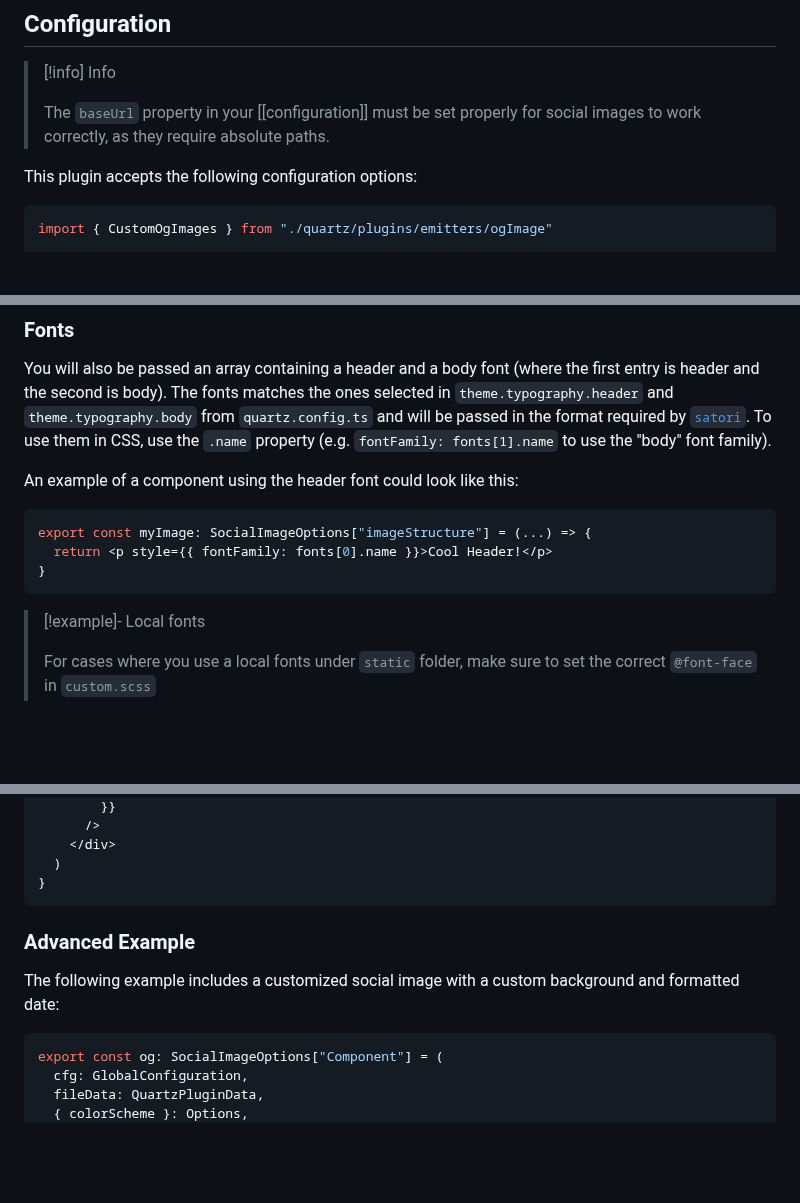
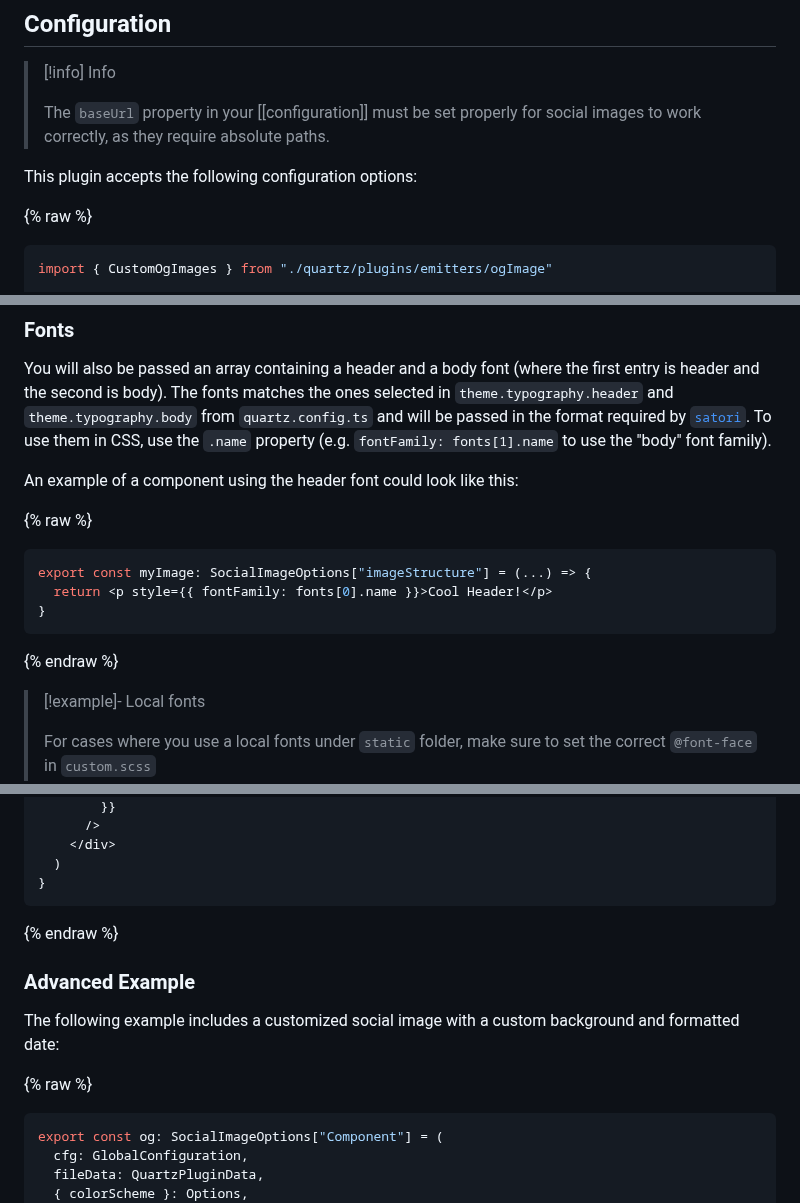
Before and after one commit to 70chang/70-site, a Markdown page: docs/plugins/CustomOgImages.md, 3 parts joined by grey strips. GitHub-like rendering; blank space fills up the shorter version.

Commit message:
fix Liquid sintax error

````diff
--- a/docs/plugins/CustomOgImages.md
+++ b/docs/plugins/CustomOgImages.md
@@ -25,6 +25,7 @@ The Custom OG Images emitter plugin generates social media preview images for yo
 
 This plugin accepts the following configuration options:
 
+{% raw %}
 ```typescript title="quartz.config.ts"
 import { CustomOgImages } from "./quartz/plugins/emitters/ogImage"
 
@@ -80,11 +82,13 @@ You will also be passed an array containing a header and a body font (where the
 
 An example of a component using the header font could look like this:
 
+{% raw %}
 ```tsx title="socialImage.tsx"
 export const myImage: SocialImageOptions["imageStructure"] = (...) => {
   return <p style={{ fontFamily: fonts[0].name }}>Cool Header!</p>
 }
 ```
+{% endraw %}
 
 > [!example]- Local fonts
 >
@@ -231,11 +236,13 @@ export const customImage: SocialImageOptions["imageStructure"] = (
   )
 }
 ```
+{% endraw %}
 
 ### Advanced Example
 
 The following example includes a customized social image with a custom background and formatted date:
 
+{% raw %}
 ```typescript title="custom-og.tsx"
 export const og: SocialImageOptions["Component"] = (
   cfg: GlobalConfiguration,
````
Also changed, not shown: other parts of docs/plugins/CustomOgImages.md (+3 -0 lines).
